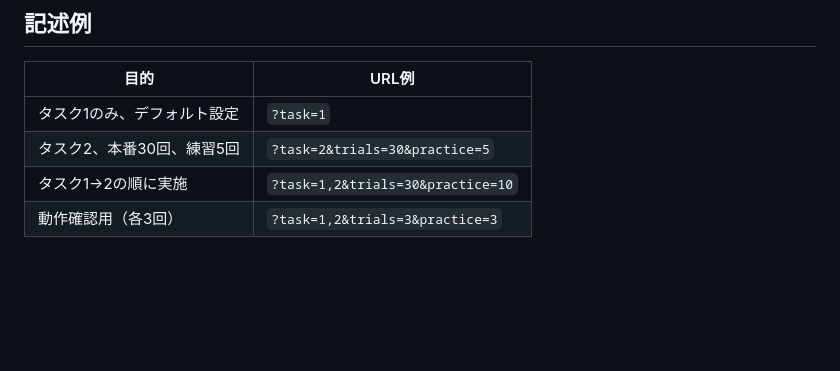
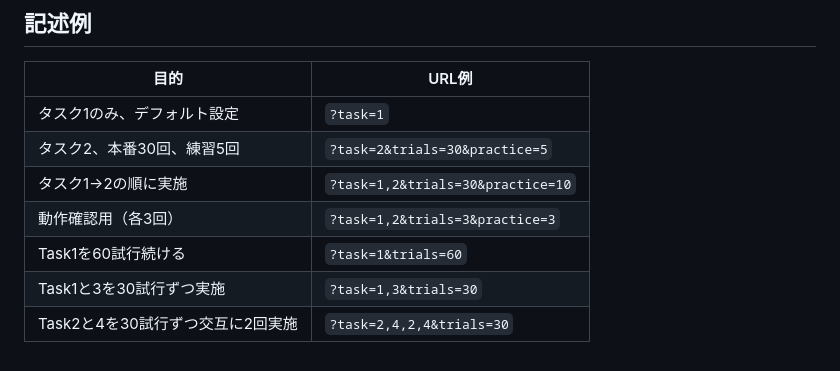
Before and after one commit to temochiz-lab/tuexp2026, a Markdown page: manual.md, the part around the change. GitHub-like rendering; blank space fills up the shorter version.

Commit message:
manual.md に使用例3件を追加
Co-Authored-By: Claude Sonnet 4.6 <noreply@anthropic.com>

```diff
--- a/manual.md
+++ b/manual.md
@@ -124,3 +124,6 @@ https://temochiz-lab.github.io/tuexp2026/index.html?task=1&trials=30&practice=10
 | タスク2、本番30回、練習5回 | `?task=2&trials=30&practice=5` |
 | タスク1→2の順に実施 | `?task=1,2&trials=30&practice=10` |
 | 動作確認用（各3回） | `?task=1,2&trials=3&practice=3` |
+| Task1を60試行続ける | `?task=1&trials=60` |
+| Task1と3を30試行ずつ実施 | `?task=1,3&trials=30` |
+| Task2と4を30試行ずつ交互に2回実施 | `?task=2,4,2,4&trials=30` |
```
